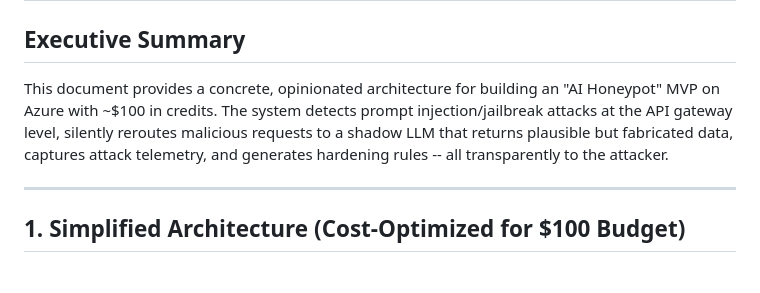
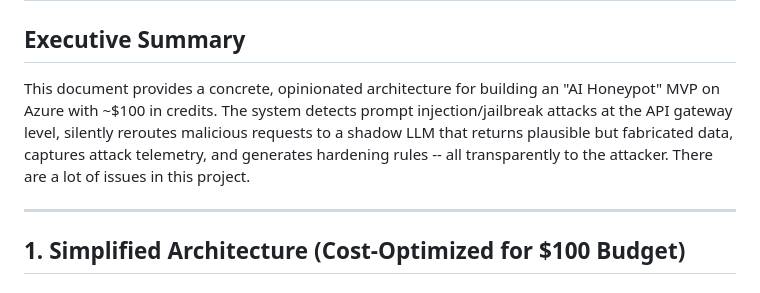
Before and after one commit to sayan-chakraborty/honeypot-llm, a Markdown page: AI-HONEYPOT-ARCHITECTURE.md, the part around the change. Drawn GitHub-style.

Commit message:
Update executive summary with project issues note
Added a note about project issues in the executive summary.

```diff
--- a/AI-HONEYPOT-ARCHITECTURE.md
+++ b/AI-HONEYPOT-ARCHITECTURE.md
@@ -2,7 +2,7 @@
 
 ## Executive Summary
 
-This document provides a concrete, opinionated architecture for building an "AI Honeypot" MVP on Azure with ~$100 in credits. The system detects prompt injection/jailbreak attacks at the API gateway level, silently reroutes malicious requests to a shadow LLM that returns plausible but fabricated data, captures attack telemetry, and generates hardening rules -- all transparently to the attacker.
+This document provides a concrete, opinionated architecture for building an "AI Honeypot" MVP on Azure with ~$100 in credits. The system detects prompt injection/jailbreak attacks at the API gateway level, silently reroutes malicious requests to a shadow LLM that returns plausible but fabricated data, captures attack telemetry, and generates hardening rules -- all transparently to the attacker. There are a lot of issues in this project.
 
 ---
 
```
